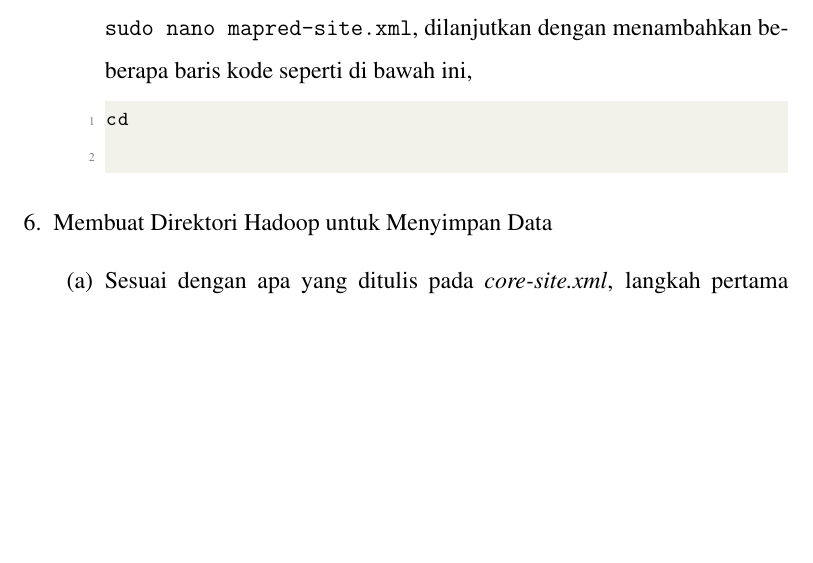
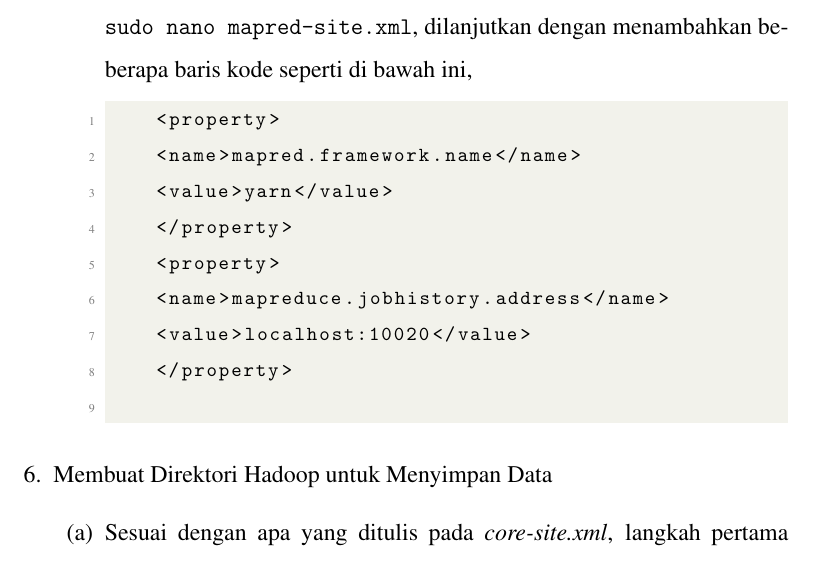
Before and after one commit to diwahsap/thesis, a LaTeX thesis (penulisan/thesis.tex, which reads penulisan/chapters/ch99/appendix-3.tex): part of page 51 of 58, cut so that both start at the same text, the shorter picture padded with empty space. Compiled offline with pdfLaTeX.

Commit message:
error with hadoop 3.2 and spark 3.0

```diff
--- a/penulisan/chapters/ch99/appendix-3.tex
+++ b/penulisan/chapters/ch99/appendix-3.tex
@@ -107,7 +107,14 @@ Langkah-langkah pemasangan dan konfigurasi Hadoop akan dijelaskan sebagai beriku
       \end{lstlisting}
     \item Konfigurasi berkas \textit{mapred-site.xml} dapat dilakukan dengan perintah \verb|sudo nano mapred-site.xml|, dilanjutkan dengan menambahkan beberapa baris kode seperti di bawah ini,
        \begin{lstlisting}[language=XML]
-cd
+		<property>
+		<name>mapred.framework.name</name>
+		<value>yarn</value>
+		</property>
+		<property>
+		<name>mapreduce.jobhistory.address</name>
+		<value>localhost:10020</value>
+		</property>
       \end{lstlisting}
   \end{enumerate}
   \item Membuat Direktori Hadoop untuk Menyimpan Data
```
Also changed, not shown: penulisan/thesis.pdf, 5 other files.
